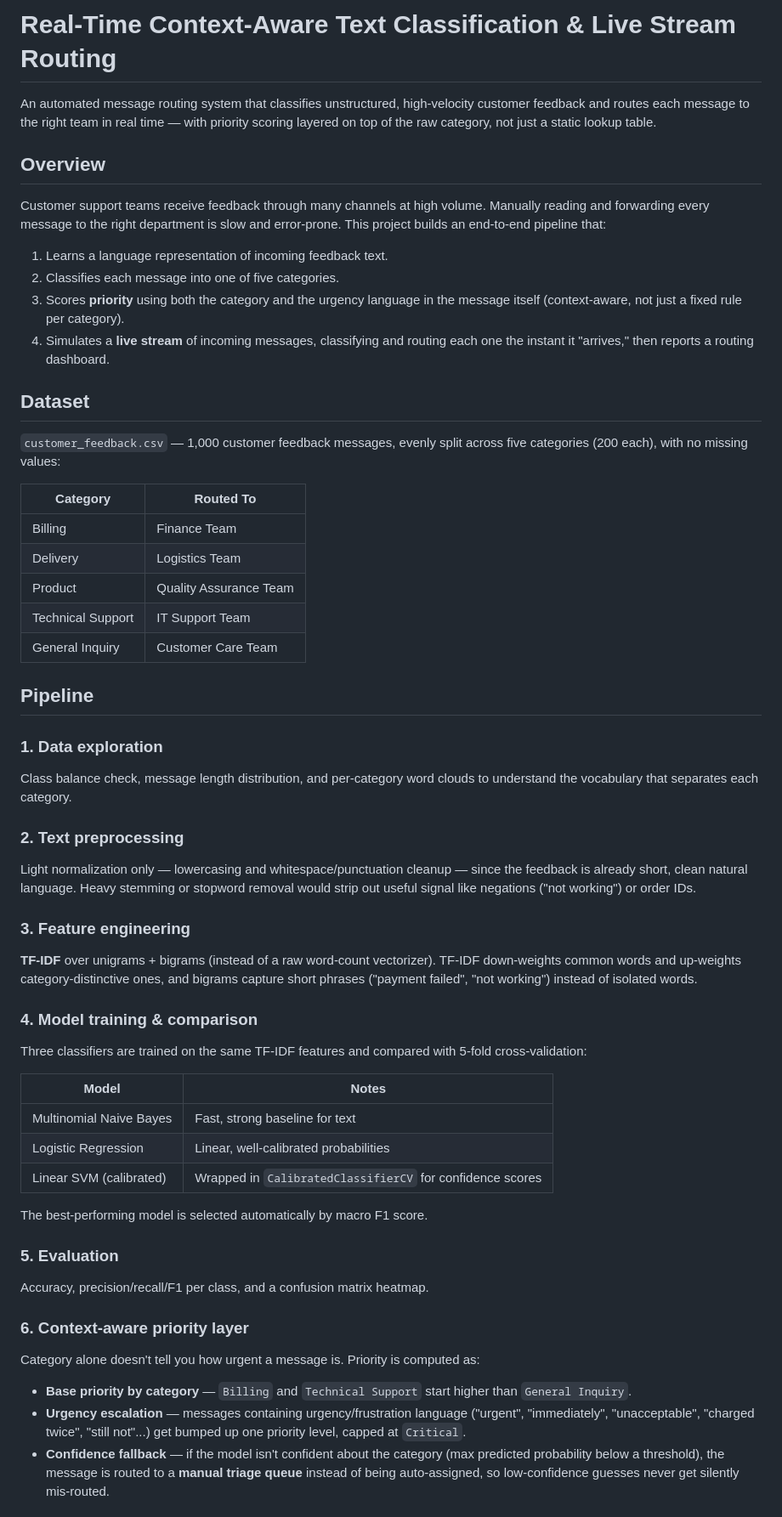
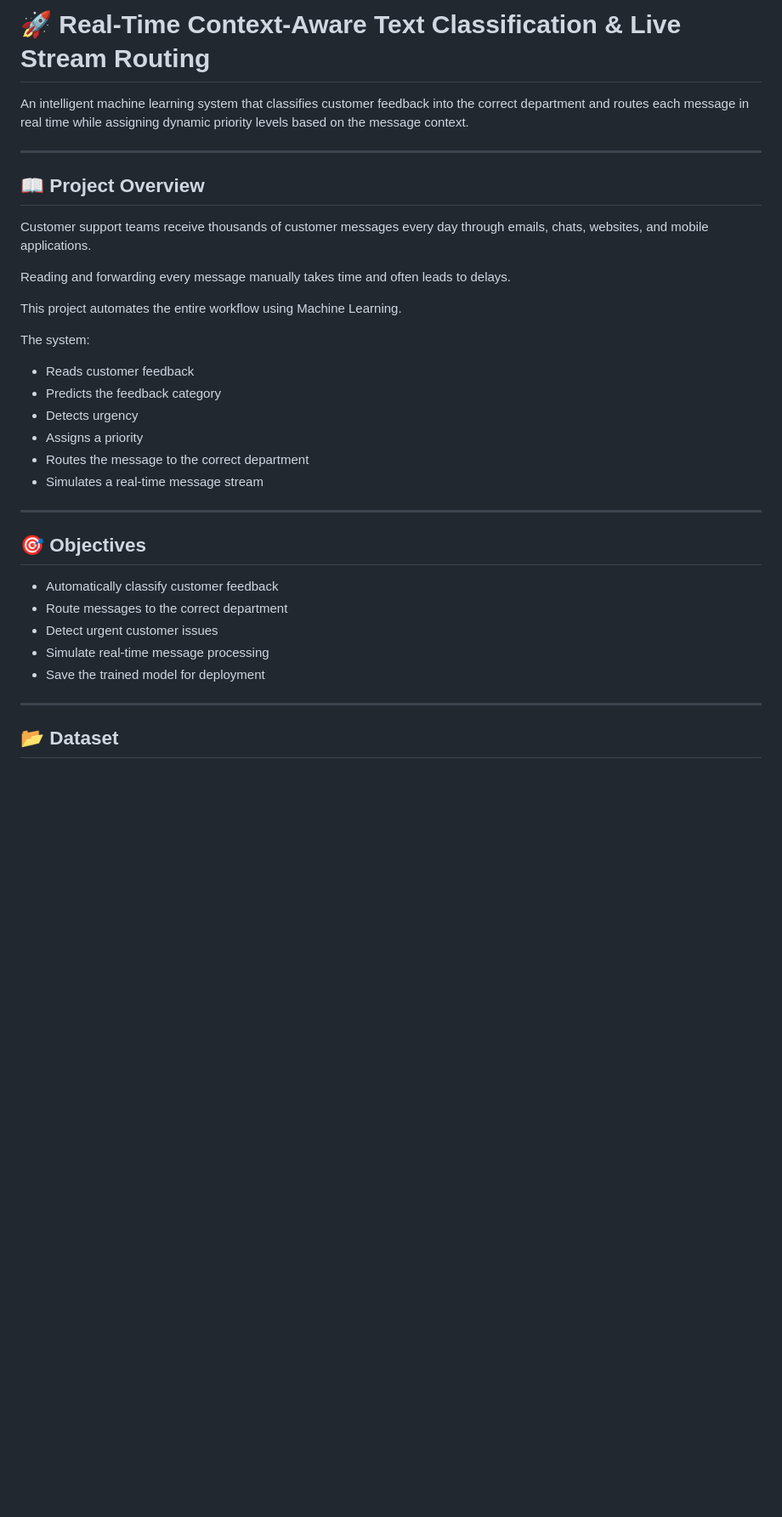
Before and after one commit to MohamedAlzameer/ML4, a Markdown page: README (1).md, the part around one of its changes. Shown at 85% size. Rendered like a GitHub page; blank space fills up the shorter version.

Commit message:
Update README (1).md
Updated project overview, objectives, and installation instructions in README. Enhanced clarity and added emojis for better engagement.

```diff
--- a/README (1).md
+++ b/README (1).md
@@ -1,76 +1,37 @@
-# Real-Time Context-Aware Text Classification & Live Stream Routing
+# 🚀 Real-Time Context-Aware Text Classification & Live Stream Routing
 
-An automated message routing system that classifies unstructured, high-velocity
-customer feedback and routes each message to the right team in real time — with
-priority scoring layered on top of the raw category, not just a static lookup table.
+An intelligent machine learning system that classifies customer feedback into the correct department and routes each message in real time while assigning dynamic priority levels based on the message context.
 
-## Overview
+---
 
-Customer support teams receive feedback through many channels at high volume.
-Manually reading and forwarding every message to the right department is slow and
-error-prone. This project builds an end-to-end pipeline that:
+## 📖 Project Overview
 
-1. Learns a language representation of incoming feedback text.
-2. Classifies each message into one of five categories.
-3. Scores **priority** using both the category and the urgency language in the
-   message itself (context-aware, not just a fixed rule per category).
-4. Simulates a **live stream** of incoming messages, classifying and routing each
-   one the instant it "arrives," then reports a routing dashboard.
+Customer support teams receive thousands of customer messages every day through emails, chats, websites, and mobile applications.
 
-## Dataset
+Reading and forwarding every message manually takes time and often leads to delays.
 
-`customer_feedback.csv` — 1,000 customer feedback messages, evenly split across five
-categories (200 each), with no missing values:
+This project automates the entire workflow using Machine Learning.
 
-| Category | Routed To |
-|---|---|
-| Billing | Finance Team |
-| Delivery | Logistics Team |
-| Product | Quality Assurance Team |
-| Technical Support | IT Support Team |
-| General Inquiry | Customer Care Team |
+The system:
 
-## Pipeline
+- Reads customer feedback
+- Predicts the feedback category
+- Detects urgency
+- Assigns a priority
+- Routes the message to the correct department
+- Simulates a real-time message stream
 
-### 1. Data exploration
-Class balance check, message length distribution, and per-category word clouds to
-understand the vocabulary that separates each category.
+---
 
-### 2. Text preprocessing
-Light normalization only — lowercasing and whitespace/punctuation cleanup — since the
-feedback is already short, clean natural language. Heavy stemming or stopword removal
-would strip out useful signal like negations ("not working") or order IDs.
+## 🎯 Objectives
 
-### 3. Feature engineering
-**TF-IDF** over unigrams + bigrams (instead of a raw word-count vectorizer). TF-IDF
-down-weights common words and up-weights category-distinctive ones, and bigrams
-capture short phrases ("payment failed", "not working") instead of isolated words.
+- Automatically classify customer feedback
+- Route messages to the correct department
+- Detect urgent customer issues
+- Simulate real-time message processing
+- Save the trained model for deployment
 
-### 4. Model training & comparison
-Three classifiers are trained on the same TF-IDF features and compared with 5-fold
-cross-validation:
+---
 
-| Model | Notes |
-|---|---|
-| Multinomial Naive Bayes | Fast, strong baseline for text |
-| Logistic Regression | Linear, well-calibrated probabilities |
-| Linear SVM (calibrated) | Wrapped in `CalibratedClassifierCV` for confidence scores |
+## 📂 Dataset
 
-The best-performing model is selected automatically by macro F1 score.
-
-### 5. Evaluation
-Accuracy, precision/recall/F1 per class, and a confusion matrix heatmap.
-
-### 6. Context-aware priority layer
-Category alone doesn't tell you how urgent a message is. Priority is computed as:
-
-- **Base priority by category** — `Billing` and `Technical Support` start higher than
-  `General Inquiry`.
-- **Urgency escalation** — messages containing urgency/frustration language ("urgent",
-  "immediately", "unacceptable", "charged twice", "still not"...) get bumped up one
-  priority level, capped at `Critical`.
-- **Confidence fallback** — if the model isn't confident about the category (max
-  predicted probability below a threshold), the message is routed to a **manual
-  triage queue** instead of being auto-assigned, so low-confidence guesses never get
-  silently mis-routed.
-
```
Also changed, not shown: other parts of README (1).md (+204 -57 lines).
